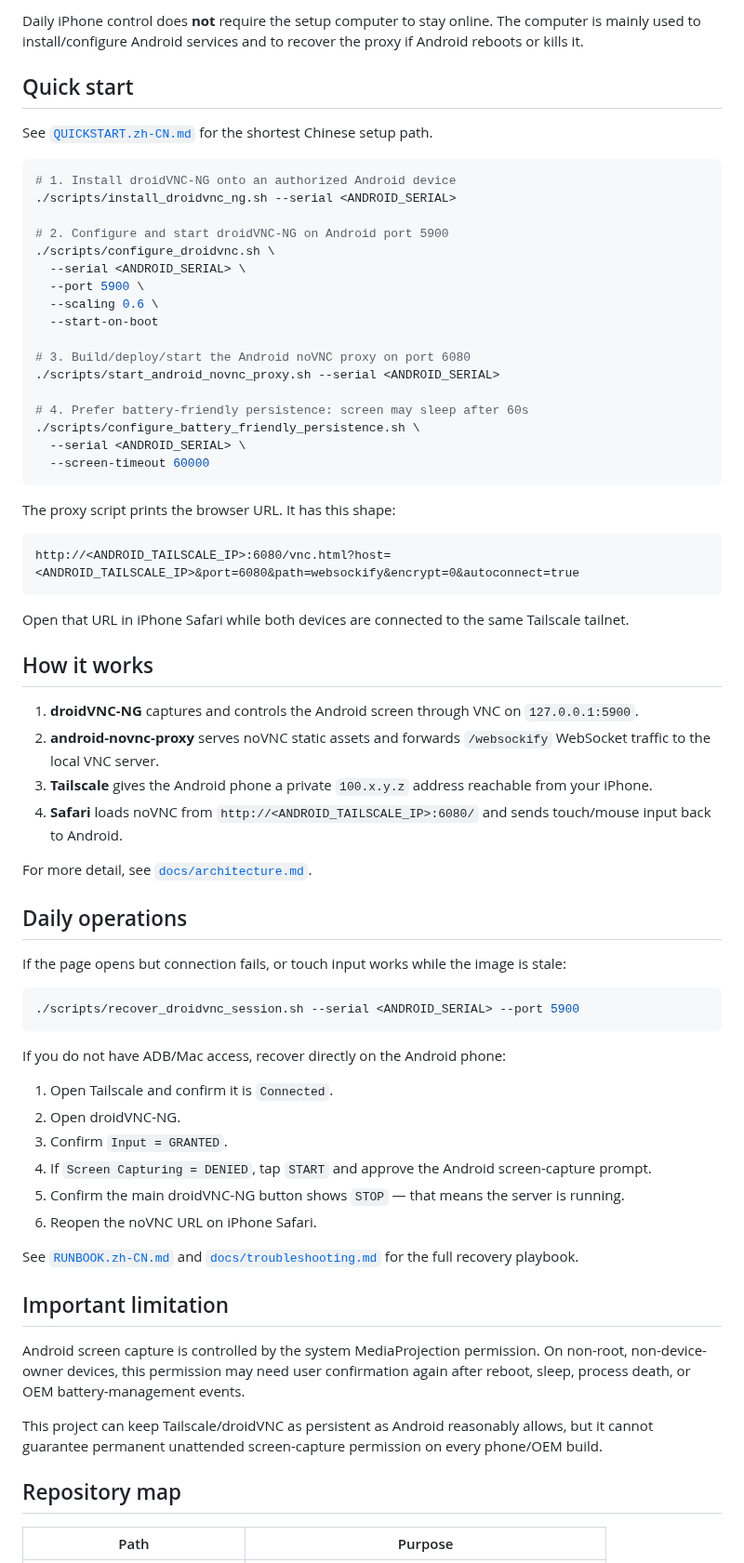
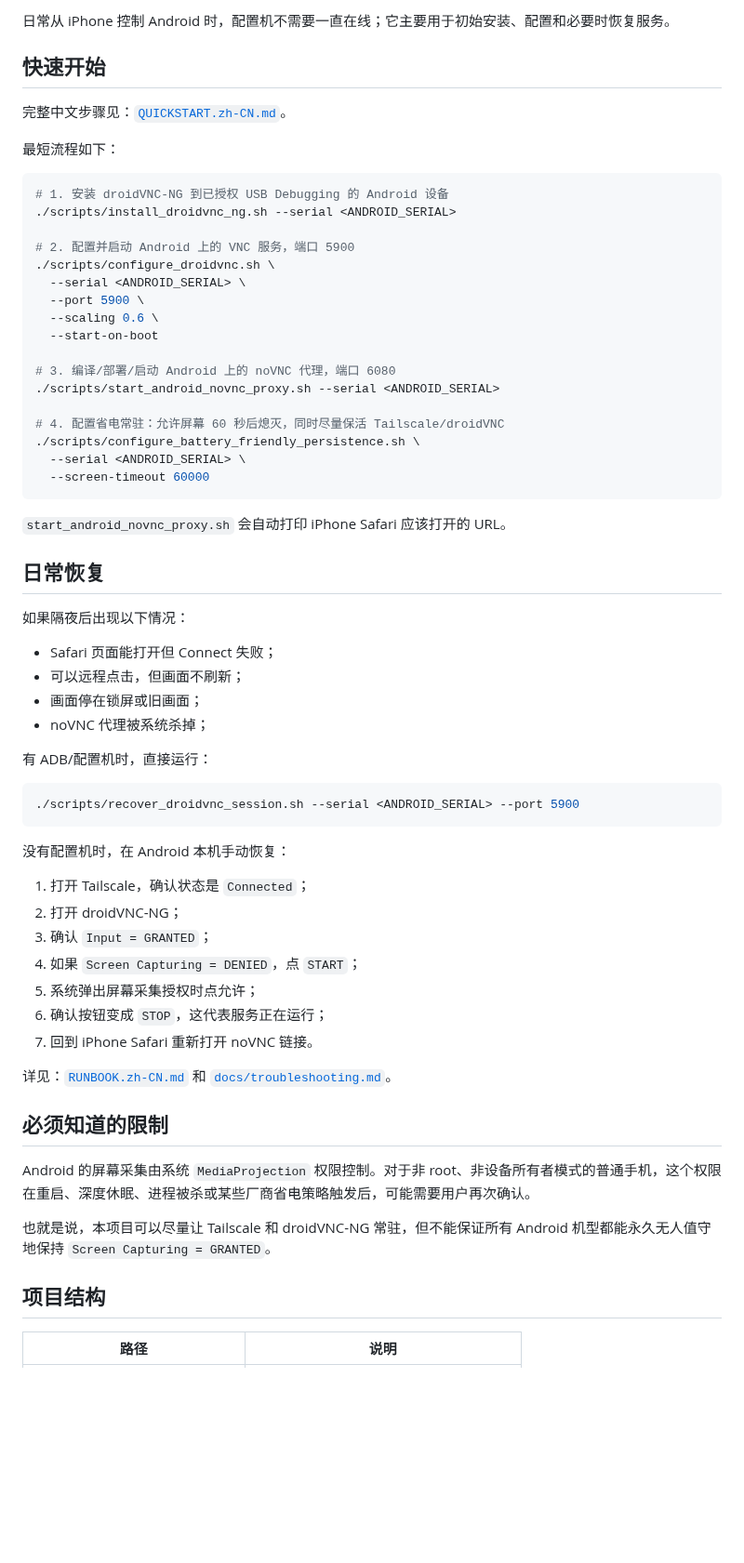
Before and after one commit to SoYuCry/android-remote-browser, a Markdown page: README.md, the part around one of its changes. Shown at 93% size. GitHub-like rendering; blank space fills up the shorter version.

````diff
--- a/README.md
+++ b/README.md
@@ -44,73 +65,68 @@ iPhone Safari
 
-Daily iPhone control does **not** require the setup computer to stay online. The computer is mainly used to install/configure Android services and to recover the proxy if Android reboots or kills it.
+日常从 iPhone 控制 Android 时，配置机不需要一直在线；它主要用于初始安装、配置和必要时恢复服务。
 
-## Quick start
+## 快速开始
 
-See [`QUICKSTART.zh-CN.md`](QUICKSTART.zh-CN.md) for the shortest Chinese setup path.
+完整中文步骤见：[`QUICKSTART.zh-CN.md`](QUICKSTART.zh-CN.md)。
+
+最短流程如下：
 
 ```bash
-# 1. Install droidVNC-NG onto an authorized Android device
+# 1. 安装 droidVNC-NG 到已授权 USB Debugging 的 Android 设备
 ./scripts/install_droidvnc_ng.sh --serial <ANDROID_SERIAL>
 
-# 2. Configure and start droidVNC-NG on Android port 5900
+# 2. 配置并启动 Android 上的 VNC 服务，端口 5900
 ./scripts/configure_droidvnc.sh \
   --serial <ANDROID_SERIAL> \
   --port 5900 \
   --scaling 0.6 \
   --start-on-boot
 
-# 3. Build/deploy/start the Android noVNC proxy on port 6080
+# 3. 编译/部署/启动 Android 上的 noVNC 代理，端口 6080
 ./scripts/start_android_novnc_proxy.sh --serial <ANDROID_SERIAL>
 
-# 4. Prefer battery-friendly persistence: screen may sleep after 60s
+# 4. 配置省电常驻：允许屏幕 60 秒后熄灭，同时尽量保活 Tailscale/droidVNC
 ./scripts/configure_battery_friendly_persistence.sh \
   --serial <ANDROID_SERIAL> \
   --screen-timeout 60000
 ```
 
-The proxy script prints the browser URL. It has this shape:
+`start_android_novnc_proxy.sh` 会自动打印 iPhone Safari 应该打开的 URL。
 
-```text
-http://<ANDROID_TAILSCALE_IP>:6080/vnc.html?host=<ANDROID_TAILSCALE_IP>&port=6080&path=websockify&encrypt=0&autoconnect=true
-```
+## 日常恢复
 
-Open that URL in iPhone Safari while both devices are connected to the same Tailscale tailnet.
+如果隔夜后出现以下情况：
 
-## How it works
+- Safari 页面能打开但 Connect 失败；
+- 可以远程点击，但画面不刷新；
+- 画面停在锁屏或旧画面；
+- noVNC 代理被系统杀掉；
 
-1. **droidVNC-NG** captures and controls the Android screen through VNC on `127.0.0.1:5900`.
-2. **android-novnc-proxy** serves noVNC static assets and forwards `/websockify` WebSocket traffic to the local VNC server.
-3. **Tailscale** gives the Android phone a private `100.x.y.z` address reachable from your iPhone.
-4. **Safari** loads noVNC from `http://<ANDROID_TAILSCALE_IP>:6080/` and sends touch/mouse input back to Android.
-
-For more detail, see [`docs/architecture.md`](docs/architecture.md).
-
-## Daily operations
-
-If the page opens but connection fails, or touch input works while the image is stale:
+有 ADB/配置机时，直接运行：
 
 ```bash
 ./scripts/recover_droidvnc_session.sh --serial <ANDROID_SERIAL> --port 5900
 ```
 
-If you do not have ADB/Mac access, recover directly on the Android phone:
+没有配置机时，在 Android 本机手动恢复：
 
-1. Open Tailscale and confirm it is `Connected`.
-2. Open droidVNC-NG.
-3. Confirm `Input = GRANTED`.
-4. If `Screen Capturing = DENIED`, tap `START` and approve the Android screen-capture prompt.
-5. Confirm the main droidVNC-NG button shows `STOP` — that means the server is running.
-6. Reopen the noVNC URL on iPhone Safari.
+1. 打开 Tailscale，确认状态是 `Connected`；
+2. 打开 droidVNC-NG；
+3. 确认 `Input = GRANTED`；
+4. 如果 `Screen Capturing = DENIED`，点 `START`；
+5. 系统弹出屏幕采集授权时点允许；
+6. 确认按钮变成 `STOP`，这代表服务正在运行；
+7. 回到 iPhone Safari 重新打开 noVNC 链接。
 
-See [`RUNBOOK.zh-CN.md`](RUNBOOK.zh-CN.md) and [`docs/troubleshooting.md`](docs/troubleshooting.md) for the full recovery playbook.
+详见：[`RUNBOOK.zh-CN.md`](RUNBOOK.zh-CN.md) 和 [`docs/troubleshooting.md`](docs/troubleshooting.md)。
 
-## Important limitation
+## 必须知道的限制
 
-Android screen capture is controlled by the system MediaProjection permission. On non-root, non-device-owner devices, this permission may need user confirmation again after reboot, sleep, process death, or OEM battery-management events.
+Android 的屏幕采集由系统 `MediaProjection` 权限控制。对于非 root、非设备所有者模式的普通手机，这个权限在重启、深度休眠、进程被杀或某些厂商省电策略触发后，可能需要用户再次确认。
 
-This project can keep Tailscale/droidVNC as persistent as Android reasonably allows, but it cannot guarantee permanent unattended screen-capture permission on every phone/OEM build.
+也就是说，本项目可以尽量让 Tailscale 和 droidVNC-NG 常驻，但不能保证所有 Android 机型都能永久无人值守地保持 `Screen Capturing = GRANTED`。
 
-## Repository map
+## 项目结构
 
-| Path | Purpose |
+| 路径 | 说明 |
 | --- | --- |
````
Also changed, not shown: other parts of README.md (+66 -44 lines), FILES.md (+3 -1 lines), README.en.md (added, +158 -0 lines), docs/assets/demo-success.jpg (added), 1 other file.
